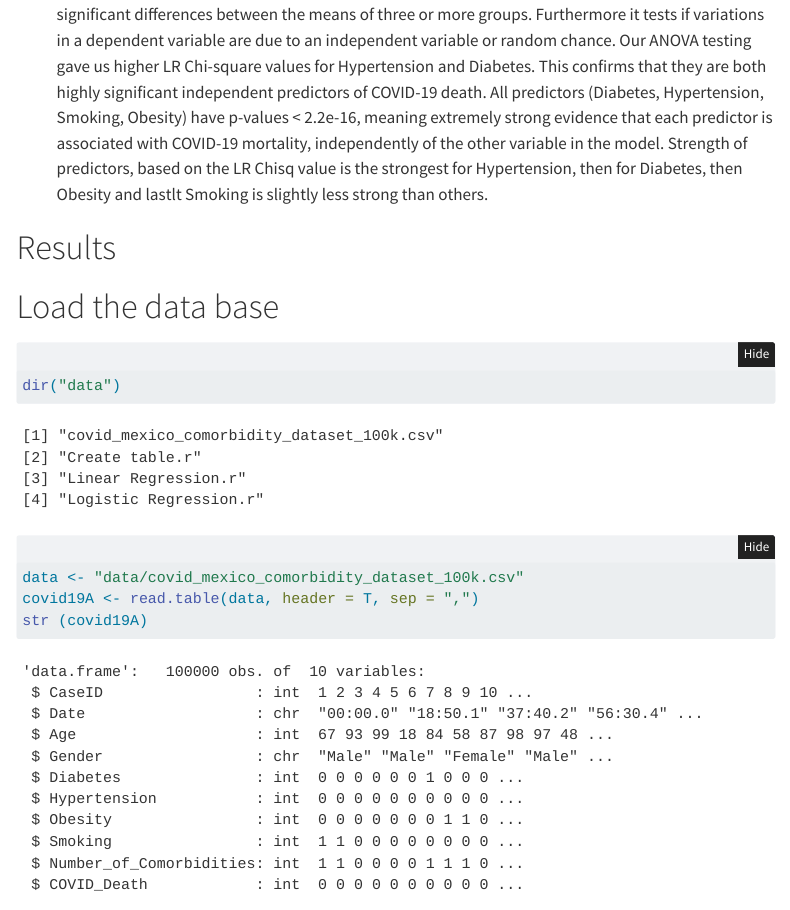
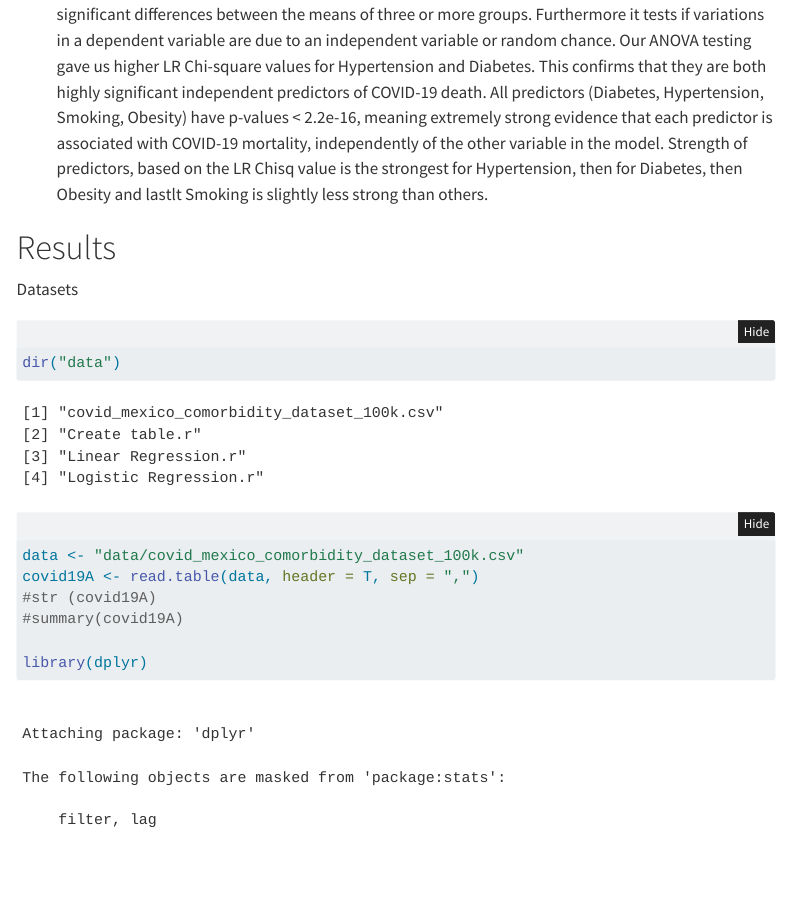
Before and after one commit to algarsal/2025Agroup-covid19, a Quarto document (00_project-design.qmd): the page in a window 1100 px wide, from 4550 px down. Rendered offline with R 4.5, knitr and Pandoc in place of Quarto, with nearby package versions; folded parts are opened; some code elsewhere in the file could not run offline; menus at the side of the page are left out.

Commit message:
Some formatting

````diff
--- a/00_project-design.qmd
+++ b/00_project-design.qmd
@@ -182,13 +182,13 @@ The logistic model is ideal for this analysis because our outcome variables are
     Strength of predictors, based on the LR Chisq value is the strongest for Hypertension, then for Diabetes, then Obesity and lastlt Smoking is slightly less strong than others.
 
 # Results
-# Load the data base
 
+Datasets
 ```{r}
 dir("data")
 data <- "data/covid_mexico_comorbidity_dataset_100k.csv"
 covid19A <- read.table(data, header = T, sep = ",")
-str (covid19A)
+#str (covid19A)
 #summary(covid19A)
 
 library(dplyr)
````
